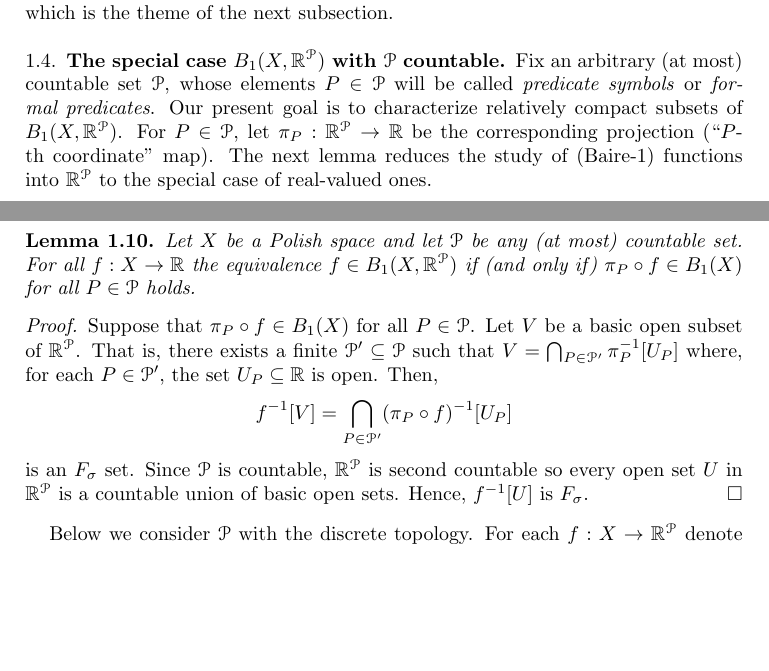
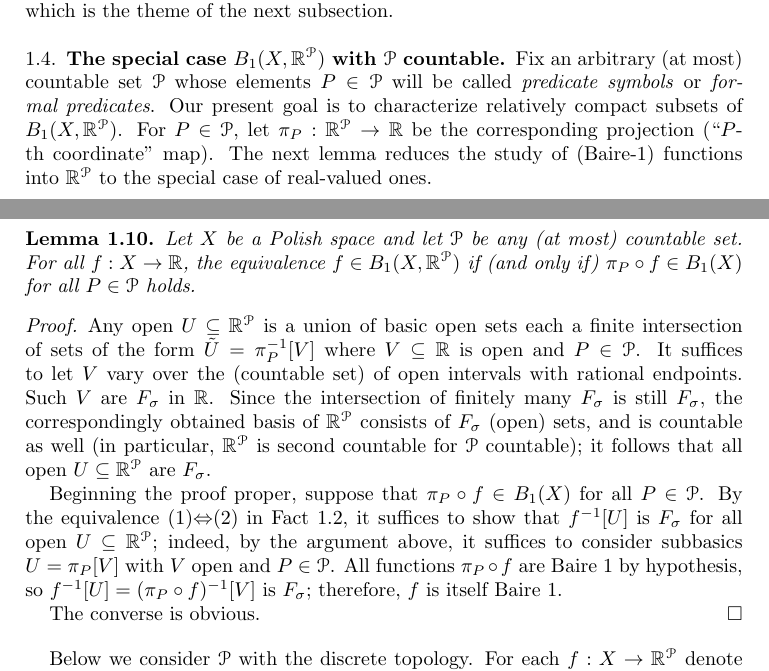
Before and after one commit to tonamatos/DeepComputationsNIP, a LaTeX paper (ComplexityViaTopology.tex): two parts of pages 9 and 10 of 26, joined at a grey line, cut so that both start at the same text, the shorter picture padded with empty space. Compiled offline with pdfLaTeX.

Commit message:
Improve proof of Lemma 1.10.

```diff
--- a/ComplexityViaTopology.tex
+++ b/ComplexityViaTopology.tex
@@ -442,7 +442,7 @@ For this, we shall first focus on countable languages, which is the theme of the
 
 \subsection{The special case $B_1(X,\mathbb{R}^\mathcal{P})$   with $\mathcal{P}$ countable.}
 
-Fix an arbitrary (at most) countable set~$\mathcal{P}$, whose elements $P\in \mathcal{P}$ will be called \emph{predicate symbols} or \emph{formal predicates}.
+Fix an arbitrary (at most) countable set~$\mathcal{P}$ whose elements $P\in \mathcal{P}$ will be called \emph{predicate symbols} or \emph{formal predicates}.
 Our present goal is to characterize relatively compact subsets of $B_1(X,\mathbb{R}^\mathcal{P})$.
 For $P\in\mathcal{P}$, let $\pi_P:\mathbb{R}^\mathcal{P}\rightarrow\mathbb{R}$ be the corresponding projection (``$P$-th coordinate'' map).
 The next lemma reduces the study of (Baire-1) functions into~$\mathbb{R}^{\mathcal{P}}$ to the special case of real-valued ones.
@@ -451,17 +451,23 @@ The next lemma reduces the study of (Baire-1) functions into~$\mathbb{R}^{\mathc
 
 \begin{lem}\label{baire 1 and projections}
     Let $X$ be a Polish space and let $\mathcal{P}$ be any (at most) countable set.
-    For all $f: X\to \mathbb{R}$ the equivalence $f\in B_1(X,\mathbb{R}^\mathcal{P})$ if (and only if) $\pi_P\circ f\in B_1(X)$ for all $P\in\mathcal{P}$ holds.
+    For all $f: X\to \mathbb{R}$, the equivalence $f\in B_1(X,\mathbb{R}^\mathcal{P})$ if (and only if) $\pi_P\circ f\in B_1(X)$ for all $P\in\mathcal{P}$ holds.
 \end{lem}
+\begin{proof}
+  Any open $U\subseteq \mathbb{R}^{\mathcal{P}}$ is a union of basic open sets each a finite intersection of sets of the form $\tilde{U} = \pi_P^{-1}[V]$ where $V\subseteq \mathbb{R}$ is open and $P\in\mathcal{P}$.
+  It suffices to let $V$ vary over the (countable set) of open intervals with rational endpoints.
+  Such $V$ are $F_{\sigma}$ in~$\mathbb{R}$.
+  Since the intersection of finitely many $F_{\sigma}$ is still $F_{\sigma}$, the correspondingly obtained basis of~$\mathbb{R}^{\mathcal{P}}$ consists of $F_{\sigma}$ (open) sets, and is countable as well
+  (in particular, $\mathbb{R}^{\mathcal{P}}$ is second countable for $\mathcal{P}$ countable);
+  it follows that all open $U\subseteq \mathbb{R}^{\mathcal{P}}$ are $F_{\sigma}$.
 
-\begin{proof}
-Suppose that $\pi_P\circ f\in B_1(X)$ for all $P\in\mathcal{P}$.
-Let $V$ be a basic open subset of $\mathbb{R}^\mathcal{P}$.
-That is, there exists a finite $\mathcal{P}'\subseteq\mathcal{P}$ such that $V=\bigcap_{P\in\mathcal{P}'}\pi_P^{-1}[U_P]$ where, for each $P\in \mathcal{P}'$, the set $U_P\subseteq \mathbb{R}$ is open.
-Then,
-    $$f^{-1}[V]=\bigcap_{P\in\mathcal{P}'}(\pi_P\circ f)^{-1}[U_P]$$ is an $F_\sigma$ set.
-Since $\mathcal{P}$ is countable, $\mathbb{R}^\mathcal{P}$ is second countable so every open set $U$ in $\mathbb{R}^\mathcal{P}$ is a countable union of basic open sets.
-Hence, $f^{-1}[U]$ is $F_\sigma$.
+  Beginning the proof proper, suppose that $\pi_P\circ f\in B_1(X)$ for all $P\in\mathcal{P}$.
+  By the equivalence (1)$\Leftrightarrow$(2) in Fact~\ref{baire}, it suffices to show that $f^{-1}[U]$ is $F_{\sigma}$ for all open $U\subseteq \mathbb{R}^{\mathcal{P}}$;
+  indeed, by the argument above, it suffices to consider subbasics $U = \pi_P[V]$ with $V$ open and $P\in \mathcal{P}$.
+  All functions $\pi_P\circ f$ are Baire~1 by hypothesis, so $f^{-1}[U] = (\pi_P\circ f)^{-1}[V]$ is $F_{\sigma}$;
+  therefore, $f$ is itself Baire~1.
+
+  The converse is obvious.
 \end{proof}
 
 
```
